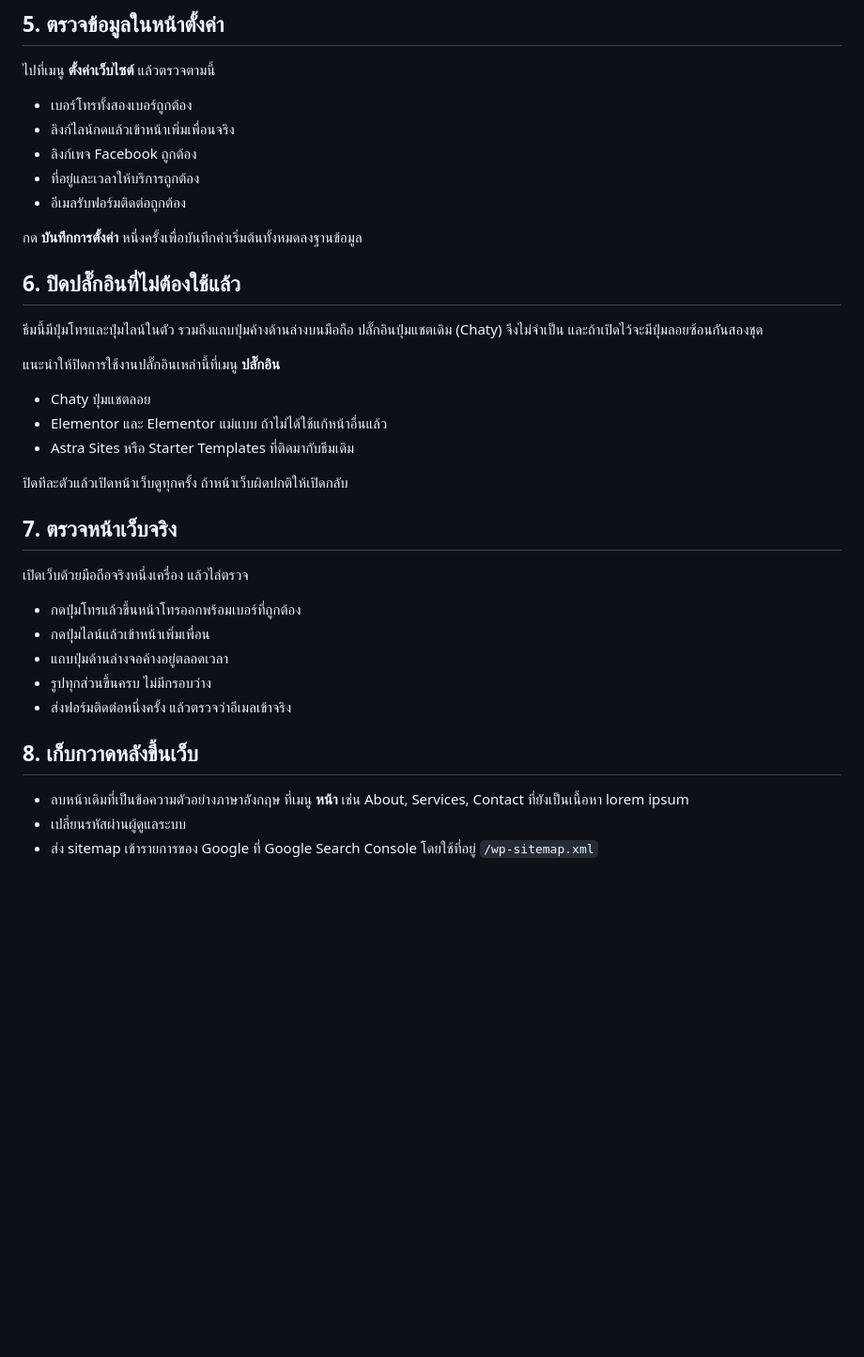
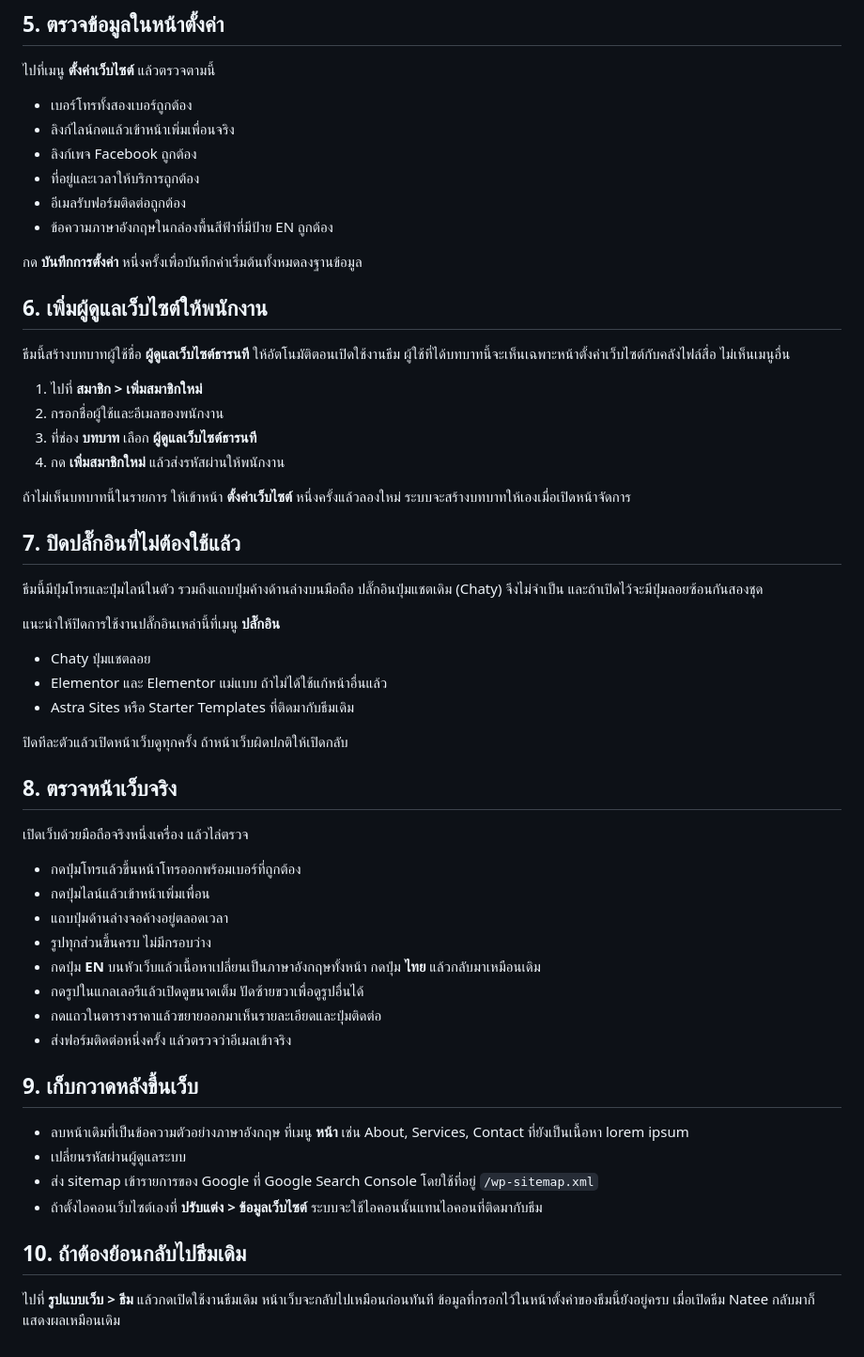
Before and after one commit to SPNpeet/natee, a Markdown page: docs/INSTALL-TH.md, the part around the change. Shown at 94% size. GitHub-like rendering; blank space fills up the shorter version.

Commit message:
เติมขั้นตอนติดตั้งให้ครอบคลุมของใหม่ทั้งหมด
- เพิ่มขั้นตอนเพิ่มผู้ดูแลเว็บไซต์ให้พนักงาน พร้อมวิธีแก้เมื่อยังไม่เห็นบทบาทในรายการ
- เพิ่มรายการตรวจหน้าเว็บจริง ทั้งการสลับภาษา ตัวดูรูปผลงาน และตารางราคาแบบกดขยาย
- เพิ่มวิธีย้อนกลับไปธีมเดิมโดยข้อมูลที่กรอกไว้ไม่หาย

Co-Authored-By: Claude Opus 5 <noreply@anthropic.com>

```diff
--- a/docs/INSTALL-TH.md
+++ b/docs/INSTALL-TH.md
@@ -44,10 +44,24 @@ php tools/build-zip.php
 - ลิงก์เพจ Facebook ถูกต้อง
 - ที่อยู่และเวลาให้บริการถูกต้อง
 - อีเมลรับฟอร์มติดต่อถูกต้อง
+- ข้อความภาษาอังกฤษในกล่องพื้นสีฟ้าที่มีป้าย EN ถูกต้อง
 
 กด **บันทึกการตั้งค่า** หนึ่งครั้งเพื่อบันทึกค่าเริ่มต้นทั้งหมดลงฐานข้อมูล
 
-## 6. ปิดปลั๊กอินที่ไม่ต้องใช้แล้ว
+## 6. เพิ่มผู้ดูแลเว็บไซต์ให้พนักงาน
+
+ธีมนี้สร้างบทบาทผู้ใช้ชื่อ **ผู้ดูแลเว็บไซต์ธารนที** ให้อัตโนมัติตอนเปิดใช้งานธีม
+ผู้ใช้ที่ได้บทบาทนี้จะเห็นเฉพาะหน้าตั้งค่าเว็บไซต์กับคลังไฟล์สื่อ ไม่เห็นเมนูอื่น
+
+1. ไปที่ **สมาชิก > เพิ่มสมาชิกใหม่**
+2. กรอกชื่อผู้ใช้และอีเมลของพนักงาน
+3. ที่ช่อง **บทบาท** เลือก **ผู้ดูแลเว็บไซต์ธารนที**
+4. กด **เพิ่มสมาชิกใหม่** แล้วส่งรหัสผ่านให้พนักงาน
+
+ถ้าไม่เห็นบทบาทนี้ในรายการ ให้เข้าหน้า **ตั้งค่าเว็บไซต์** หนึ่งครั้งแล้วลองใหม่
+ระบบจะสร้างบทบาทให้เองเมื่อเปิดหน้าจัดการ
+
+## 7. ปิดปลั๊กอินที่ไม่ต้องใช้แล้ว
 
 ธีมนี้มีปุ่มโทรและปุ่มไลน์ในตัว รวมถึงแถบปุ่มค้างด้านล่างบนมือถือ
 ปลั๊กอินปุ่มแชตเดิม (Chaty) จึงไม่จำเป็น และถ้าเปิดไว้จะมีปุ่มลอยซ้อนกันสองชุด
@@ -60,7 +74,7 @@ php tools/build-zip.php
 
 ปิดทีละตัวแล้วเปิดหน้าเว็บดูทุกครั้ง ถ้าหน้าเว็บผิดปกติให้เปิดกลับ
 
-## 7. ตรวจหน้าเว็บจริง
+## 8. ตรวจหน้าเว็บจริง
 
 เปิดเว็บด้วยมือถือจริงหนึ่งเครื่อง แล้วไล่ตรวจ
 
@@ -68,10 +82,19 @@ php tools/build-zip.php
 - กดปุ่มไลน์แล้วเข้าหน้าเพิ่มเพื่อน
 - แถบปุ่มด้านล่างจอค้างอยู่ตลอดเวลา
 - รูปทุกส่วนขึ้นครบ ไม่มีกรอบว่าง
+- กดปุ่ม **EN** บนหัวเว็บแล้วเนื้อหาเปลี่ยนเป็นภาษาอังกฤษทั้งหน้า กดปุ่ม **ไทย** แล้วกลับมาเหมือนเดิม
+- กดรูปในแกลเลอรีแล้วเปิดดูขนาดเต็ม ปัดซ้ายขวาเพื่อดูรูปอื่นได้
+- กดแถวในตารางราคาแล้วขยายออกมาเห็นรายละเอียดและปุ่มติดต่อ
 - ส่งฟอร์มติดต่อหนึ่งครั้ง แล้วตรวจว่าอีเมลเข้าจริง
 
-## 8. เก็บกวาดหลังขึ้นเว็บ
+## 9. เก็บกวาดหลังขึ้นเว็บ
 
 - ลบหน้าเดิมที่เป็นข้อความตัวอย่างภาษาอังกฤษ ที่เมนู **หน้า** เช่น About, Services, Contact ที่ยังเป็นเนื้อหา lorem ipsum
 - เปลี่ยนรหัสผ่านผู้ดูแลระบบ
 - ส่ง sitemap เข้ารายการของ Google ที่ Google Search Console โดยใช้ที่อยู่ `/wp-sitemap.xml`
+- ถ้าตั้งไอคอนเว็บไซต์เองที่ **ปรับแต่ง > ข้อมูลเว็บไซต์** ระบบจะใช้ไอคอนนั้นแทนไอคอนที่ติดมากับธีม
+
+## 10. ถ้าต้องย้อนกลับไปธีมเดิม
+
+ไปที่ **รูปแบบเว็บ > ธีม** แล้วกดเปิดใช้งานธีมเดิม หน้าเว็บจะกลับไปเหมือนก่อนทันที
+ข้อมูลที่กรอกไว้ในหน้าตั้งค่าของธีมนี้ยังอยู่ครบ เมื่อเปิดธีม Natee กลับมาก็แสดงผลเหมือนเดิม
```
